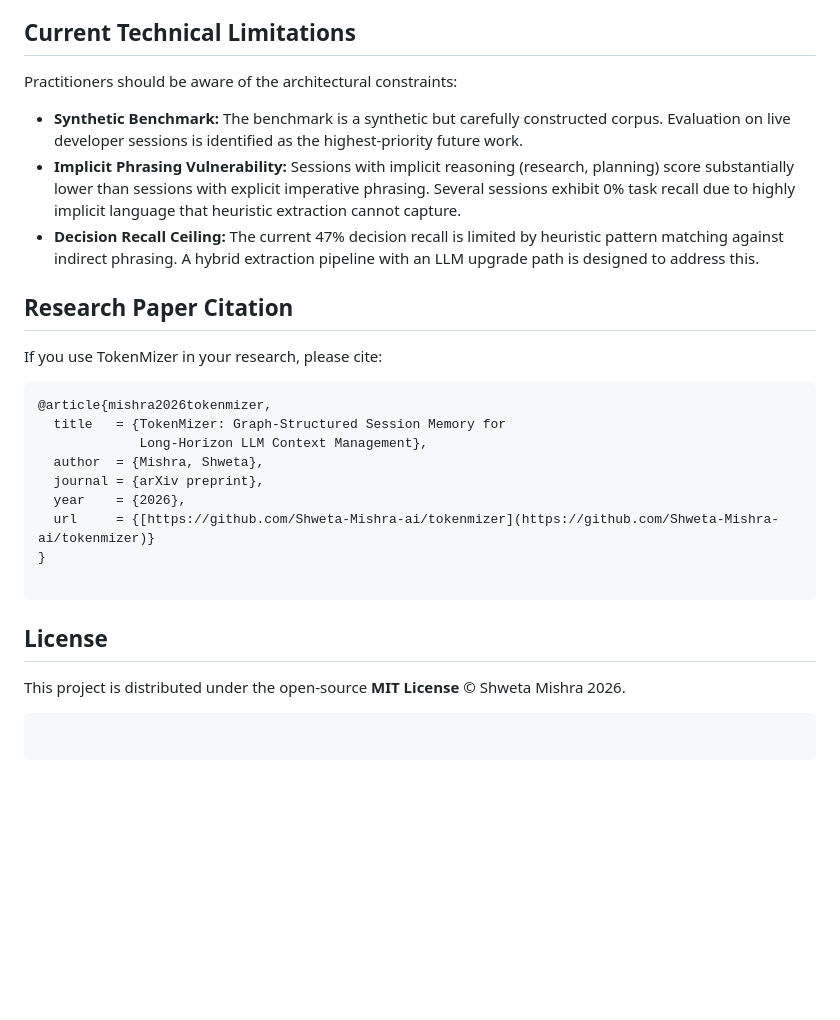
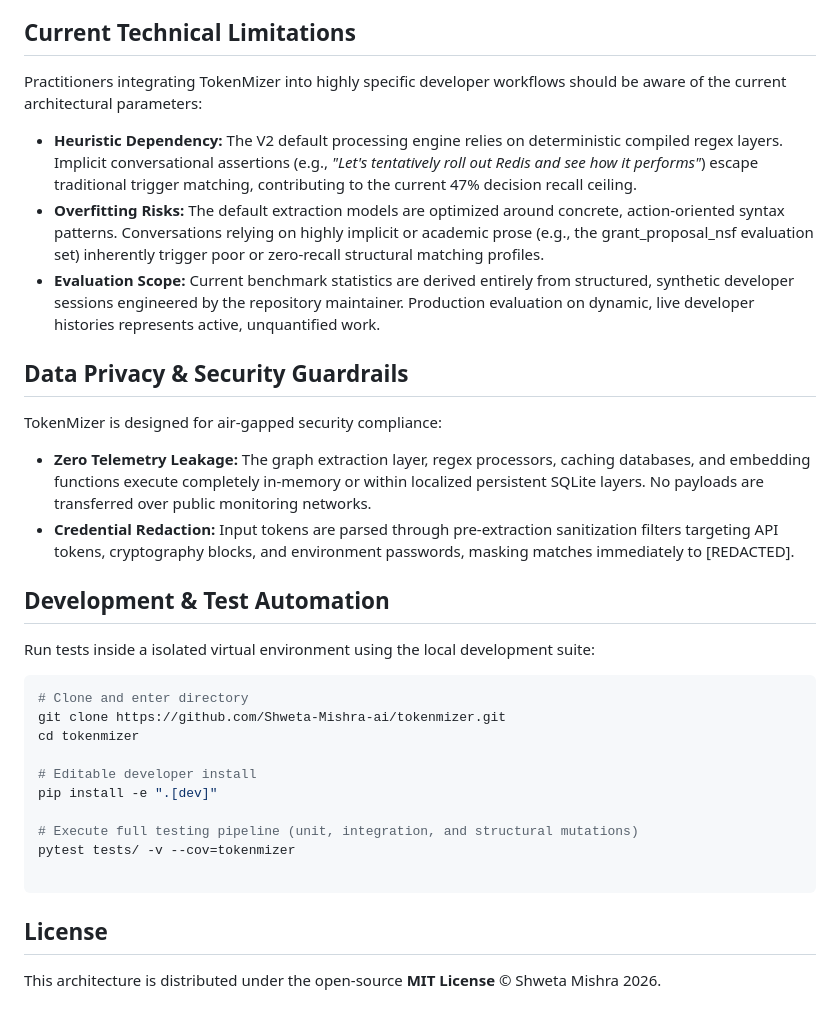
Before and after one commit to Shweta-Mishra-ai/tokenmizer-research, a Markdown page: README.md, the part around one of its changes. Rendered like a GitHub page; blank space fills up the shorter version.

````diff
--- a/README.md
+++ b/README.md
@@ -158,23 +102,25 @@ No evaluated baseline preserves *why* a technology was chosen, only that it was
 ## Current Technical Limitations
-Practitioners should be aware of the architectural constraints:
- * **Synthetic Benchmark:** The benchmark is a synthetic but carefully constructed corpus. Evaluation on live developer sessions is identified as the highest-priority future work.
- * **Implicit Phrasing Vulnerability:** Sessions with implicit reasoning (research, planning) score substantially lower than sessions with explicit imperative phrasing. Several sessions exhibit 0% task recall due to highly implicit language that heuristic extraction cannot capture.
- * **Decision Recall Ceiling:** The current 47% decision recall is limited by heuristic pattern matching against indirect phrasing. A hybrid extraction pipeline with an LLM upgrade path is designed to address this.
-## Research Paper Citation
-If you use TokenMizer in your research, please cite:
-```bibtex
-@article{mishra2026tokenmizer,
-  title   = {TokenMizer: Graph-Structured Session Memory for
-             Long-Horizon LLM Context Management},
-  author  = {Mishra, Shweta},
-  journal = {arXiv preprint},
-  year    = {2026},
-  url     = {[https://github.com/Shweta-Mishra-ai/tokenmizer](https://github.com/Shweta-Mishra-ai/tokenmizer)}
-}
+Practitioners integrating TokenMizer into highly specific developer workflows should be aware of the current architectural parameters:
+ * **Heuristic Dependency:** The V2 default processing engine relies on deterministic compiled regex layers. Implicit conversational assertions (e.g., *"Let's tentatively roll out Redis and see how it performs"*) escape traditional trigger matching, contributing to the current 47% decision recall ceiling.
+ * **Overfitting Risks:** The default extraction models are optimized around concrete, action-oriented syntax patterns. Conversations relying on highly implicit or academic prose (e.g., the grant_proposal_nsf evaluation set) inherently trigger poor or zero-recall structural matching profiles.
+ * **Evaluation Scope:** Current benchmark statistics are derived entirely from structured, synthetic developer sessions engineered by the repository maintainer. Production evaluation on dynamic, live developer histories represents active, unquantified work.
+## Data Privacy & Security Guardrails
+TokenMizer is designed for air-gapped security compliance:
+ * **Zero Telemetry Leakage:** The graph extraction layer, regex processors, caching databases, and embedding functions execute completely in-memory or within localized persistent SQLite layers. No payloads are transferred over public monitoring networks.
+ * **Credential Redaction:** Input tokens are parsed through pre-extraction sanitization filters targeting API tokens, cryptography blocks, and environment passwords, masking matches immediately to [REDACTED].
+## Development & Test Automation
+Run tests inside a isolated virtual environment using the local development suite:
+```bash
+# Clone and enter directory
+git clone https://github.com/Shweta-Mishra-ai/tokenmizer.git
+cd tokenmizer
+
+# Editable developer install
+pip install -e ".[dev]"
+
+# Execute full testing pipeline (unit, integration, and structural mutations)
+pytest tests/ -v --cov=tokenmizer
 
 ```
 ## License
-This project is distributed under the open-source **MIT License** © Shweta Mishra 2026.
-```</EOF>
-
-```
+This architecture is distributed under the open-source **MIT License** © Shweta Mishra 2026.
````
Also changed, not shown: other parts of README.md (+72 -128 lines).
